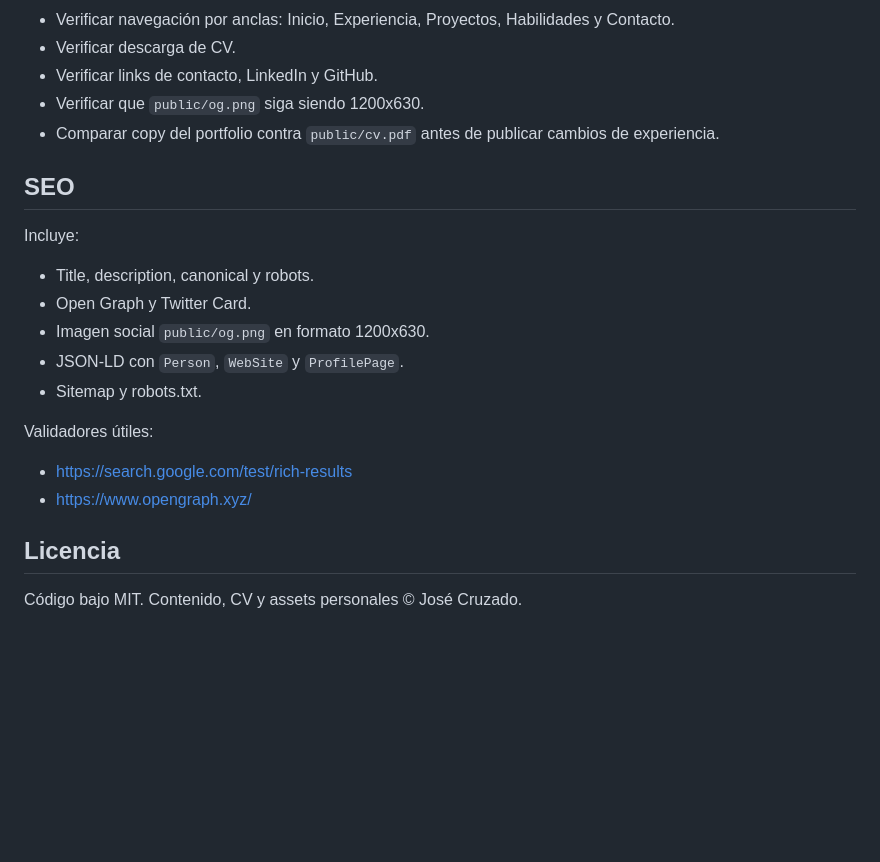
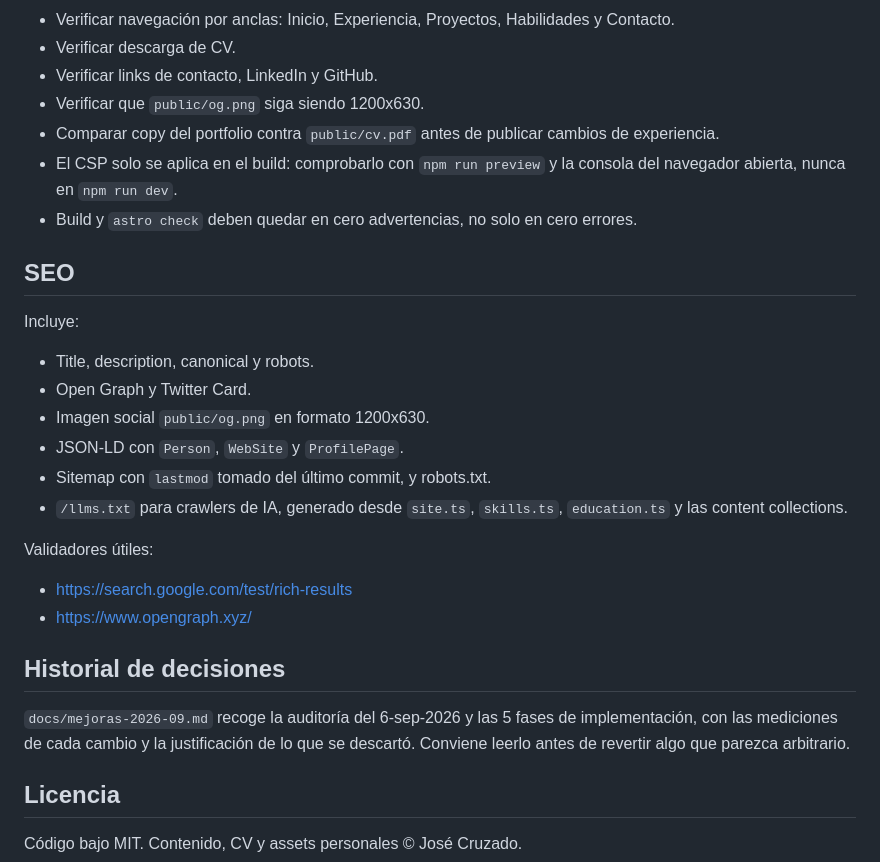
Before and after one commit to josecruzado/josecruzado.github.io, a Markdown page: README.md, the part around one of its changes. Drawn GitHub-style; blank space fills up the shorter version.

```diff
--- a/README.md
+++ b/README.md
@@ -90,6 +109,10 @@ Cada proyecto debe declarar `title`, `client`, `description`, `challenge`, `role
 - Verificar links de contacto, LinkedIn y GitHub.
 - Verificar que `public/og.png` siga siendo 1200x630.
 - Comparar copy del portfolio contra `public/cv.pdf` antes de publicar cambios de experiencia.
+- El CSP solo se aplica en el build: comprobarlo con `npm run preview` y
+  la consola del navegador abierta, nunca en `npm run dev`.
+- Build y `astro check` deben quedar en cero advertencias, no solo en
+  cero errores.
 
 ## SEO
 
@@ -99,13 +122,22 @@ Incluye:
 - Open Graph y Twitter Card.
 - Imagen social `public/og.png` en formato 1200x630.
 - JSON-LD con `Person`, `WebSite` y `ProfilePage`.
-- Sitemap y robots.txt.
+- Sitemap con `lastmod` tomado del último commit, y robots.txt.
+- `/llms.txt` para crawlers de IA, generado desde `site.ts`, `skills.ts`,
+  `education.ts` y las content collections.
 
 Validadores útiles:
 
 - https://search.google.com/test/rich-results
 - https://www.opengraph.xyz/
 
+## Historial de decisiones
+
+`docs/mejoras-2026-09.md` recoge la auditoría del 6-sep-2026 y las 5
+fases de implementación, con las mediciones de cada cambio y la
+justificación de lo que se descartó. Conviene leerlo antes de revertir
+algo que parezca arbitrario.
+
 ## Licencia
 
 Código bajo MIT. Contenido, CV y assets personales © José Cruzado.
```
Also changed, not shown: other parts of README.md (+26 -7 lines), docs/mejoras-2026-09.md (+43 -10 lines).
